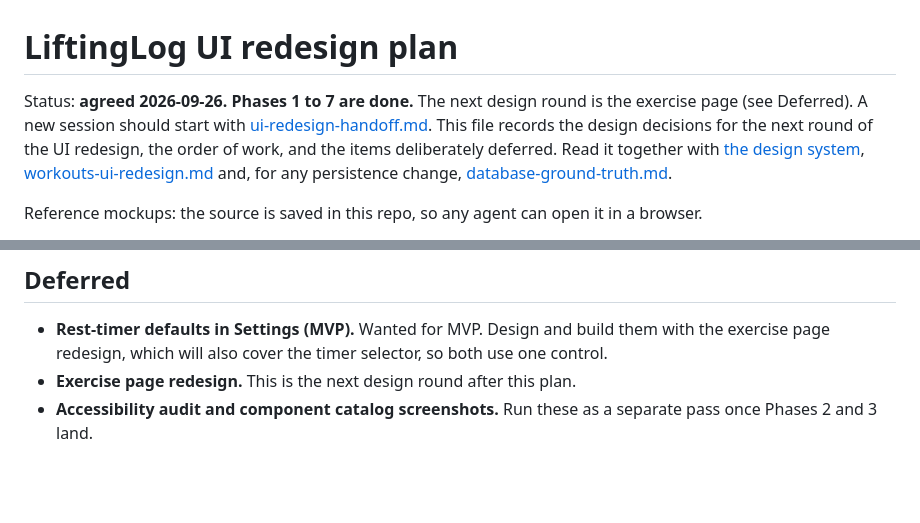
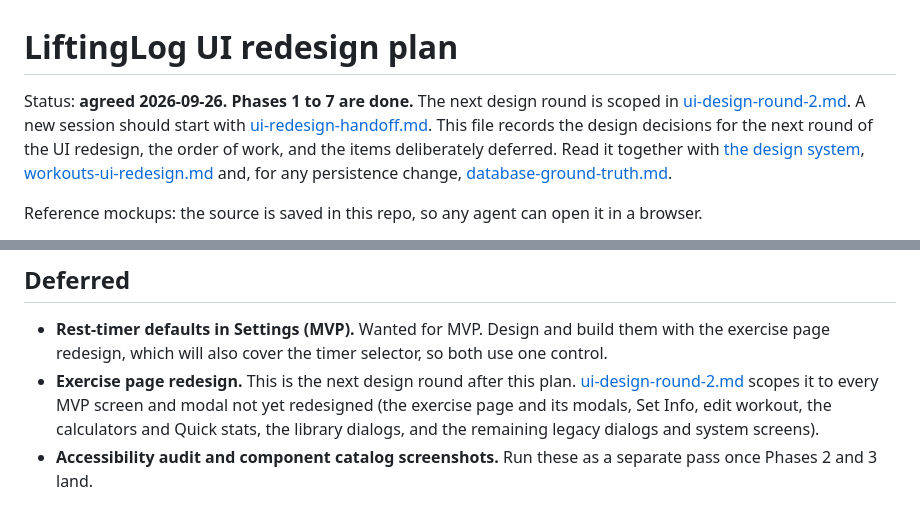
Before and after one commit to JJBZZRD/liftinglog, a Markdown page: docs/ui-redesign-plan.md, 2 parts joined by grey strips. Drawn GitHub-style; blank space fills up the shorter version.

```diff
--- a/docs/ui-redesign-plan.md
+++ b/docs/ui-redesign-plan.md
@@ -1,6 +1,6 @@
 # LiftingLog UI redesign plan
 
-Status: **agreed 2026-09-26. Phases 1 to 7 are done.** The next design round is the exercise page (see Deferred). A new session should start with [ui-redesign-handoff.md](ui-redesign-handoff.md). This file records the design
+Status: **agreed 2026-09-26. Phases 1 to 7 are done.** The next design round is scoped in [ui-design-round-2.md](ui-design-round-2.md). A new session should start with [ui-redesign-handoff.md](ui-redesign-handoff.md). This file records the design
 decisions for the next round of the UI redesign, the order of work, and the
 items deliberately deferred. Read it together with [the design system](design-system/README.md),
 [workouts-ui-redesign.md](workouts-ui-redesign.md) and, for any persistence
@@ -278,5 +278,5 @@ Intended deviations from the mockups (Settings):
 ## Deferred
 
 - **Rest-timer defaults in Settings (MVP).** Wanted for MVP. Design and build them with the exercise page redesign, which will also cover the timer selector, so both use one control.
-- **Exercise page redesign.** This is the next design round after this plan.
+- **Exercise page redesign.** This is the next design round after this plan. [ui-design-round-2.md](ui-design-round-2.md) scopes it to every MVP screen and modal not yet redesigned (the exercise page and its modals, Set Info, edit workout, the calculators and Quick stats, the library dialogs, and the remaining legacy dialogs and system screens).
 - **Accessibility audit and component catalog screenshots.** Run these as a separate pass once Phases 2 and 3 land.
```
Also changed, not shown: docs/ui-design-round-2.md (added, +233 -0 lines), docs/ui-redesign-handoff.md (+3 -2 lines).
